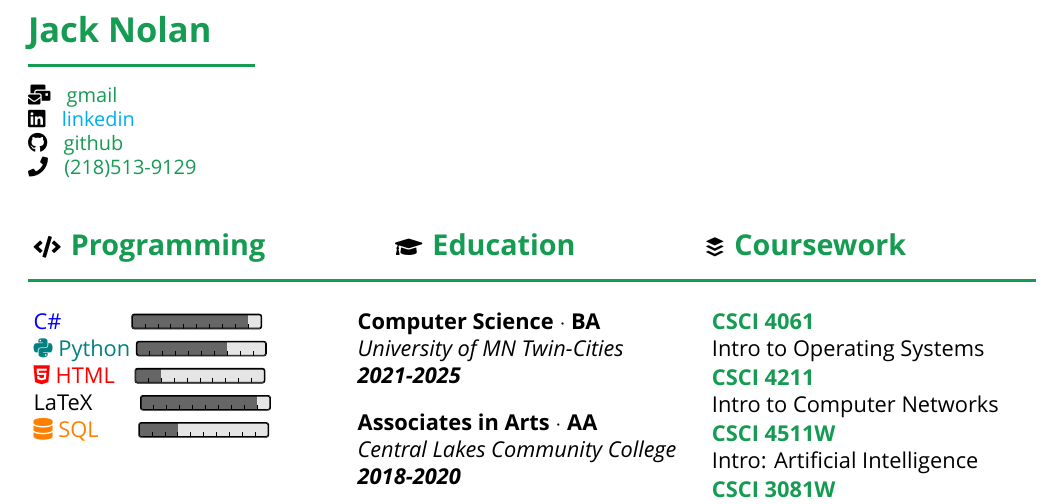
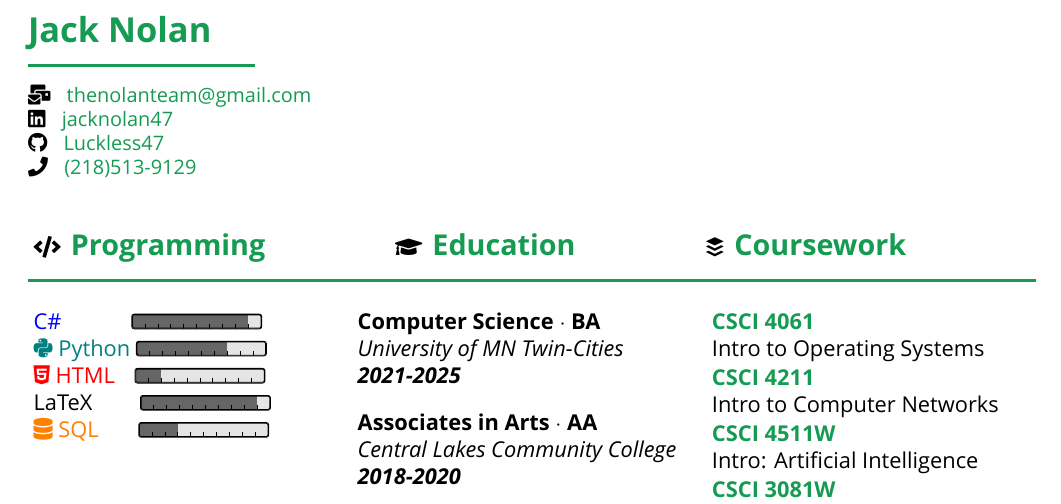
Before and after one commit to Luckless47/jacksresume, a LaTeX document (main.tex): part of the page, cut so that both start at the same text. Compiled offline with XeLaTeX; a missing font is replaced by an installed copy or a similar font.

Commit message:
added email and other contact info

```diff
--- a/main.tex
+++ b/main.tex
@@ -32,14 +32,13 @@
     {\color{ForestGreen}\rule{40mm}{0.5mm}}
         \begin{raggedright} \small
             \vspace{6pt} \\
-            \faMailBulk\ \hspace{3pt}\ \href{www.mailto:thenolanteam@gmail.com}{gmail} \\
-            \faLinkedin\ \hspace{3pt}\ \href{www.linkedin.com/in/jacknolan47}{linkedin} \\
-            \faGithub\ \hspace{3pt}\ \href{https://www.github.com/Luckless47}{github} \\
+            \faMailBulk\ \hspace{3pt}\ \href{www.mailto:thenolanteam@gmail.com}{thenolanteam@gmail.com} \\
+            \faLinkedin\ \hspace{3pt}\ \href{https://www.linkedin.com/in/jacknolan47}  {jacknolan47} \\
+            \faGithub\ \hspace{3pt}\ \href{https://www.github.com/Luckless47}{Luckless47} \\
             \faPhone\ \hspace{3pt}\ \href{tel:+12185139129}{(218)513-9129} \\
         \end{raggedright}
     \end{raggedright}
     \vspace{12pt}
-
 
     \vspace{15pt}
     \hbox to \textwidth{
```
Also changed, not shown: main.pdf, 2 other files.
